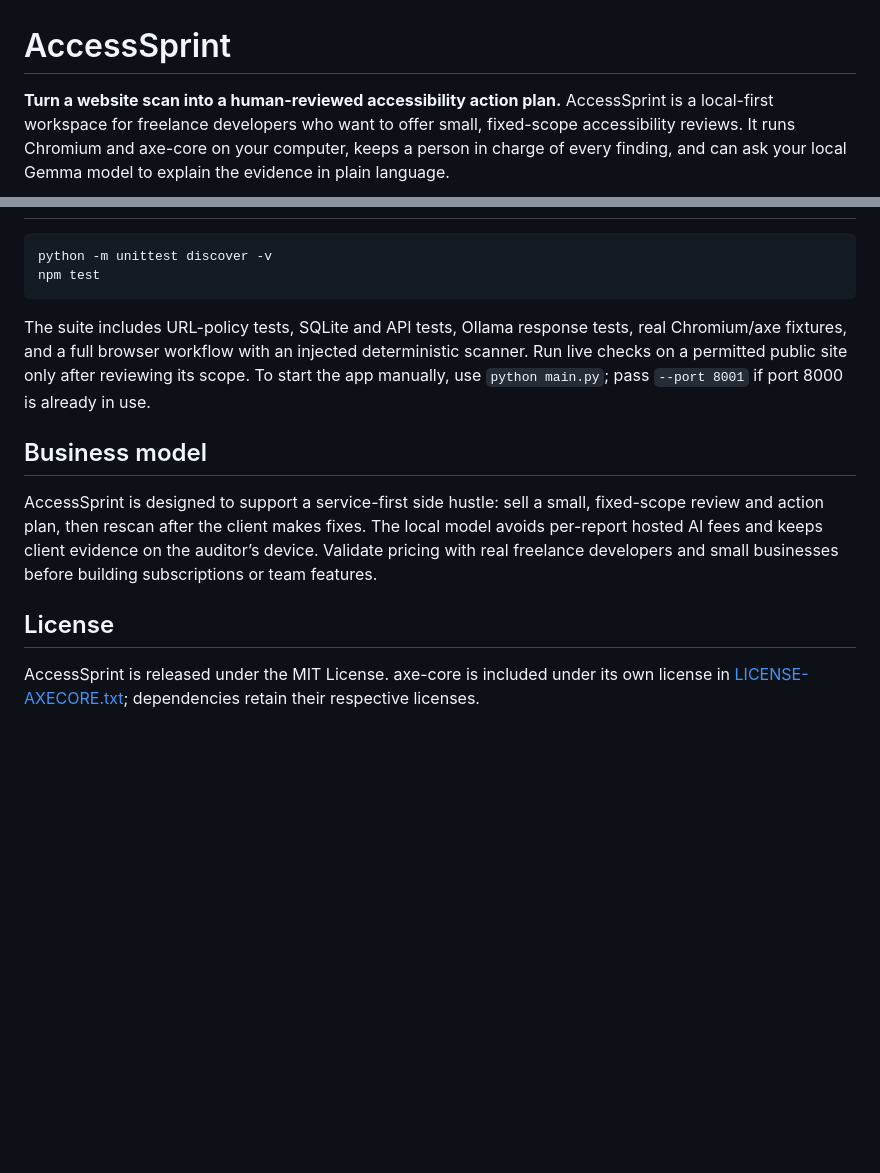
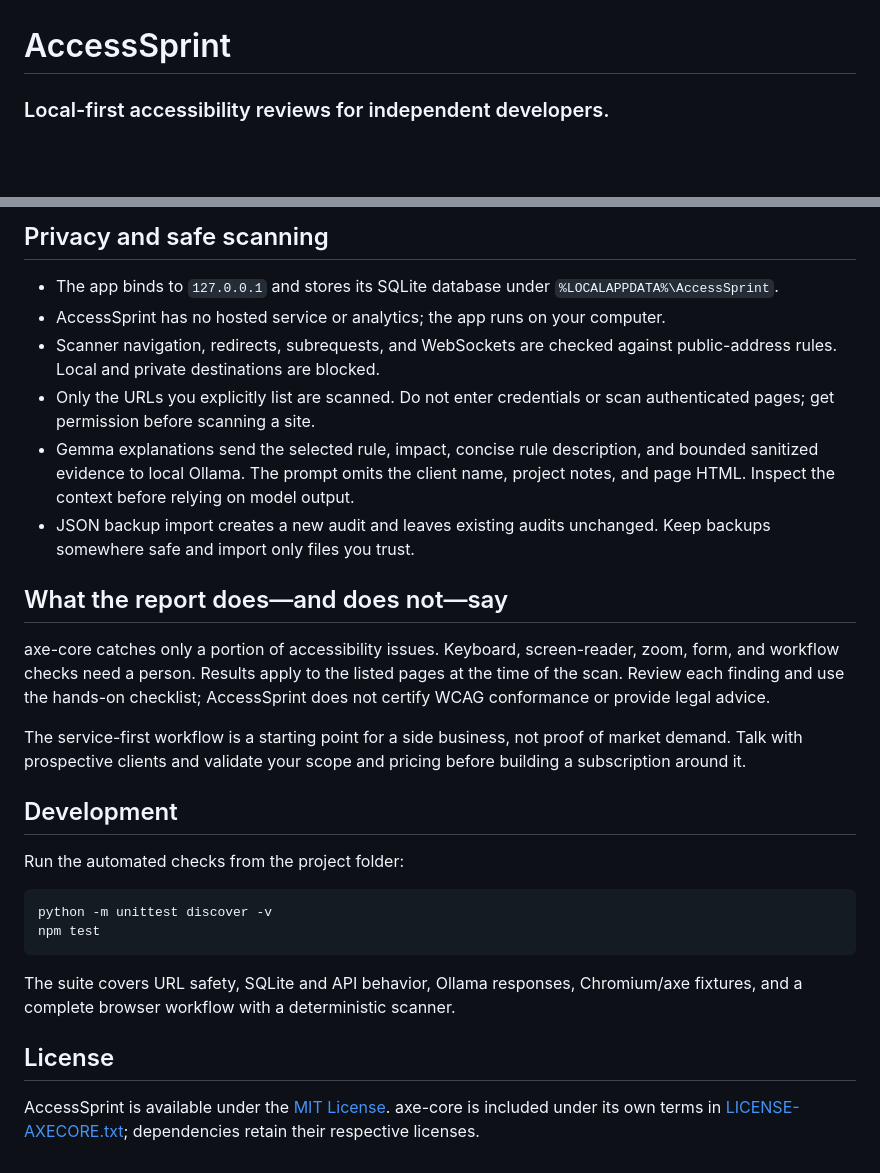
Before and after one commit to soniksharma/ASprints, a Markdown page: README.md, 2 parts joined by grey strips. GitHub-like rendering; blank space fills up the shorter version.

````diff
--- a/README.md
+++ b/README.md
@@ -1,4 +1,4 @@
 # AccessSprint
 
-**Turn a website scan into a human-reviewed accessibility action plan.** AccessSprint is a local-first workspace for freelance developers who want to offer small, fixed-scope accessibility reviews. It runs Chromium and axe-core on your computer, keeps a person in charge of every finding, and can ask your local Gemma model to explain the evidence in plain language.
+### Local-first accessibility reviews for independent developers.
 
@@ -51,15 +85,31 @@ axe-core checks only some accessibility issues. Keyboard, screen-reader, zoom, f
+</details>
+
+## Privacy and safe scanning
+
+- The app binds to `127.0.0.1` and stores its SQLite database under `%LOCALAPPDATA%\AccessSprint`.
+- AccessSprint has no hosted service or analytics; the app runs on your computer.
+- Scanner navigation, redirects, subrequests, and WebSockets are checked against public-address rules. Local and private destinations are blocked.
+- Only the URLs you explicitly list are scanned. Do not enter credentials or scan authenticated pages; get permission before scanning a site.
+- Gemma explanations send the selected rule, impact, concise rule description, and bounded sanitized evidence to local Ollama. The prompt omits the client name, project notes, and page HTML. Inspect the context before relying on model output.
+- JSON backup import creates a new audit and leaves existing audits unchanged. Keep backups somewhere safe and import only files you trust.
+
+## What the report does—and does not—say
+
+axe-core catches only a portion of accessibility issues. Keyboard, screen-reader, zoom, form, and workflow checks need a person. Results apply to the listed pages at the time of the scan. Review each finding and use the hands-on checklist; AccessSprint does not certify WCAG conformance or provide legal advice.
+
+The service-first workflow is a starting point for a side business, not proof of market demand. Talk with prospective clients and validate your scope and pricing before building a subscription around it.
+
+## Development
+
+Run the automated checks from the project folder:
 
 ```powershell
 python -m unittest discover -v
 npm test
 ```
 
-The suite includes URL-policy tests, SQLite and API tests, Ollama response tests, real Chromium/axe fixtures, and a full browser workflow with an injected deterministic scanner. Run live checks on a permitted public site only after reviewing its scope. To start the app manually, use `python main.py`; pass `--port 8001` if port 8000 is already in use.
-
-## Business model
-
-AccessSprint is designed to support a service-first side hustle: sell a small, fixed-scope review and action plan, then rescan after the client makes fixes. The local model avoids per-report hosted AI fees and keeps client evidence on the auditor’s device. Validate pricing with real freelance developers and small businesses before building subscriptions or team features.
+The suite covers URL safety, SQLite and API behavior, Ollama responses, Chromium/axe fixtures, and a complete browser workflow with a deterministic scanner.
 
 ## License
 
-AccessSprint is released under the MIT License. axe-core is included under its own license in [LICENSE-AXECORE.txt](LICENSE-AXECORE.txt); dependencies retain their respective licenses.
+AccessSprint is available under the [MIT License](LICENSE). axe-core is included under its own terms in [LICENSE-AXECORE.txt](LICENSE-AXECORE.txt); dependencies retain their respective licenses.
````
Also changed, not shown: other parts of README.md (+62 -28 lines).
